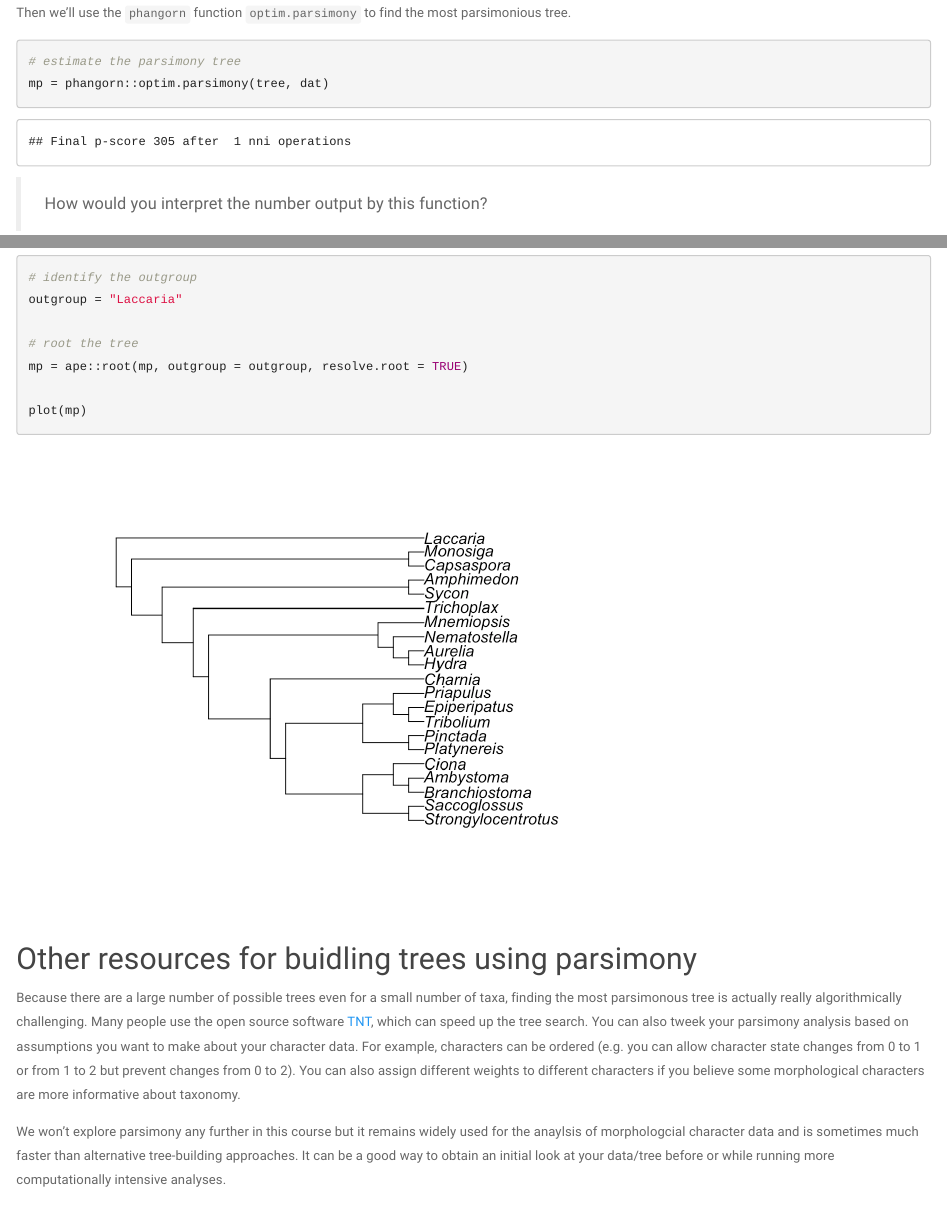
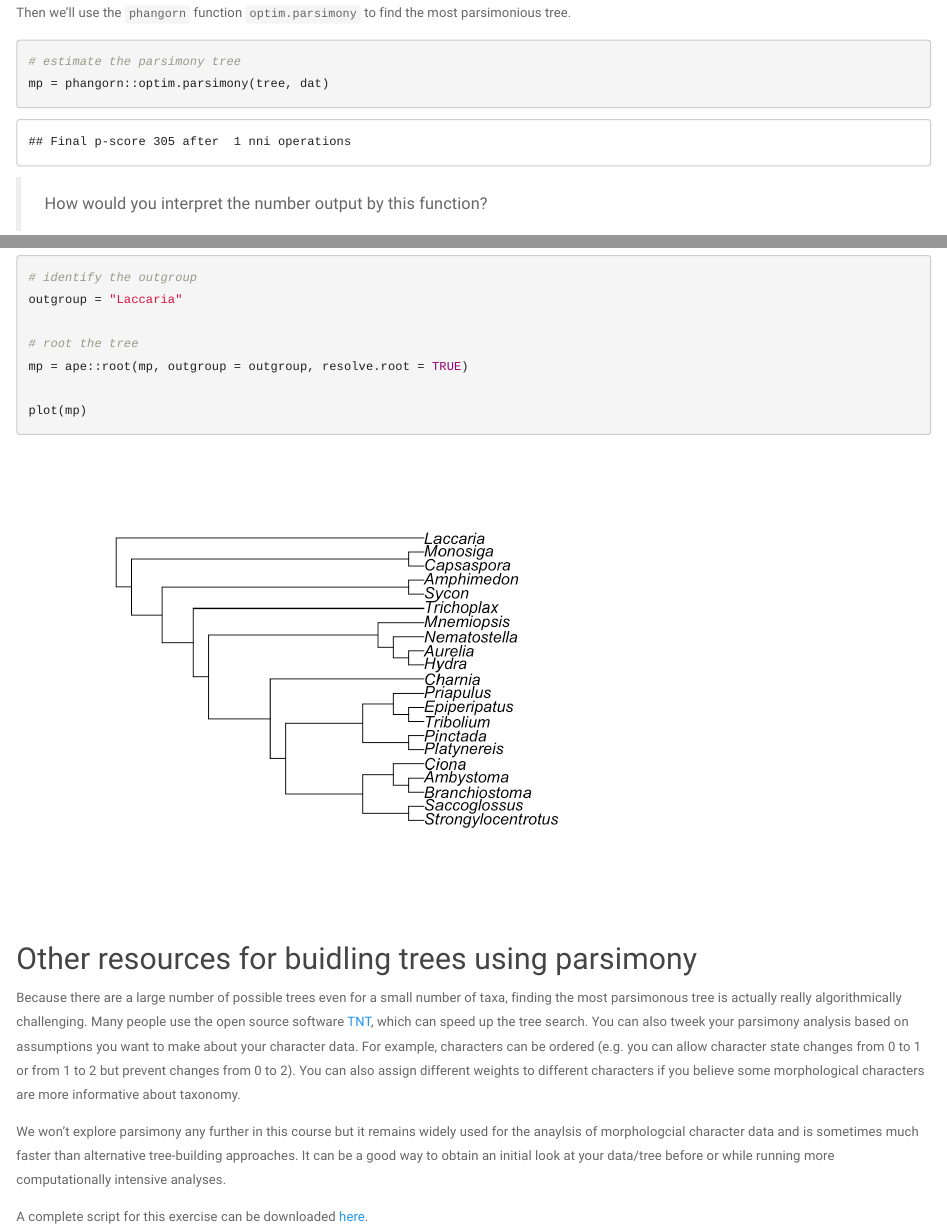
Before and after one commit to rachelwarnock/phylogenetics-2022, an R Markdown document (exercise-01.Rmd): the page in a window 1100 px wide, from 900 px down, and a second part further down, joined at a grey line. The pictures show the output file exercise-01.html that the author committed with the source, opened offline; library style sheets and scripts come from the installed R packages.

Commit message:
minor link update

```diff
--- a/exercise-01.Rmd
+++ b/exercise-01.Rmd
@@ -81,4 +81,4 @@ For example, characters can be ordered (e.g. you can allow character state chang
 We won't explore parsimony any further in this course but it remains widely used for the anaylsis of morphologcial character data and is sometimes much faster than alternative tree-building approaches.
 It can be a good way to obtain an initial look at your data/tree before or while running more computationally intensive analyses.
 
-A complete script for this exercise can be downloaded [here](scripts/parsimony_example.R)
+A complete script for this exercise can be downloaded [here](scripts/parsimony_example.R).
```
Also changed, not shown: exercise-01.html.
